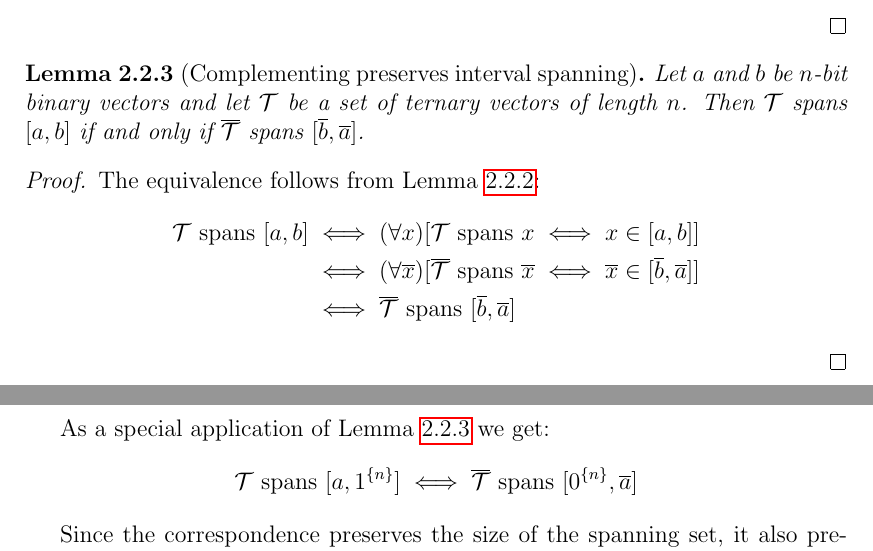
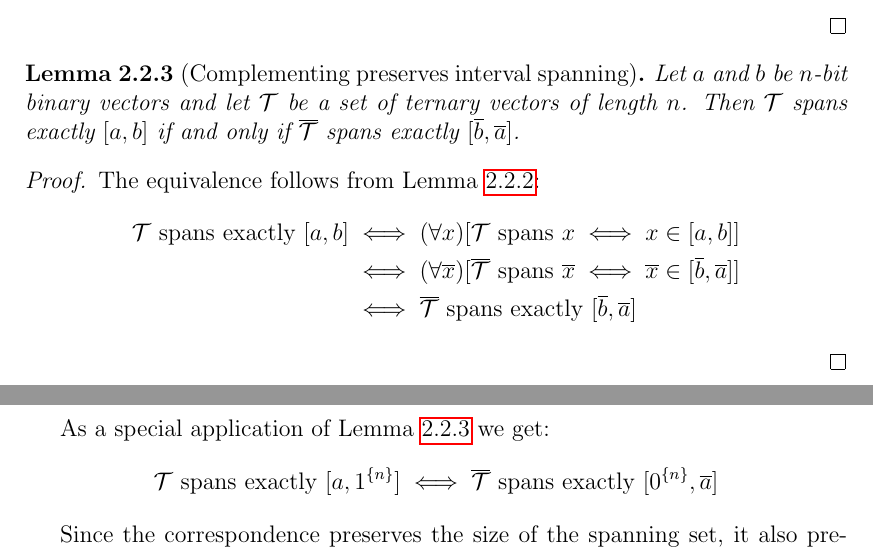
Before and after one commit to filipbartek/ibf, a LaTeX thesis (thesis.tex, which reads thesis/1interval.tex): two parts of pages 18 and 19 of 48, joined at a grey line, cut so that both start at the same text. Compiled offline with pdfLaTeX.

Commit message:
spans exactly > spans [where appropriate]

```diff
--- a/thesis/1interval.tex
+++ b/thesis/1interval.tex
@@ -175,28 +175,28 @@ x \in \interval{a}{b} &\iff x \geq a \text{ and } x \leq b \\
 Let $a$ and $b$ be $n$-bit binary vectors
 and let $\mathcal{T}$ be a set of ternary vectors of length $n$.
 Then
-$\mathcal{T}$ spans $\interval{a}{b}$
+$\mathcal{T}$ spans exactly $\interval{a}{b}$
 if and only if
-$\compl{\mathcal{T}}$ spans $\interval{\compl{b}}{\compl{a}}$.
+$\compl{\mathcal{T}}$ spans exactly $\interval{\compl{b}}{\compl{a}}$.
 \end{lemma}
 
 \begin{proof}
 The equivalence follows from \cref{lemma:complinterval}:
 \begin{align*}
-\mathcal{T} \text{ spans } \interval{a}{b}
+\mathcal{T} \text{ spans exactly } \interval{a}{b}
 &\iff \fora{x}{\mathcal{T} \text{ spans } x \iff x \in \interval{a}{b}} \\
 &\iff \fora{\compl{x}}{\compl{\mathcal{T}} \text{ spans } \compl{x} \iff \compl{x} \in \interval{\compl{b}}{\compl{a}}} \\
-&\iff \compl{\mathcal{T}} \text{ spans } \interval{\compl{b}}{\compl{a}}
+&\iff \compl{\mathcal{T}} \text{ spans exactly } \interval{\compl{b}}{\compl{a}}
 \end{align*}
 \end{proof}
 
 As a special application of \cref{lemma:complspanning}
 we get:
 $$
-\mathcal{T} \text{ spans } \interval{a}{\rep{1}{n}}
+\mathcal{T} \text{ spans exactly } \interval{a}{\rep{1}{n}}
 \iff
 \compl{\mathcal{T}}
-\text{ spans } \interval{\rep{0}{n}}{\compl{a}}
+\text{ spans exactly } \interval{\rep{0}{n}}{\compl{a}}
 $$
 
 Since the correspondence preserves
```
Also changed, not shown: thesis/definitions.tex (+1 -1 lines).
